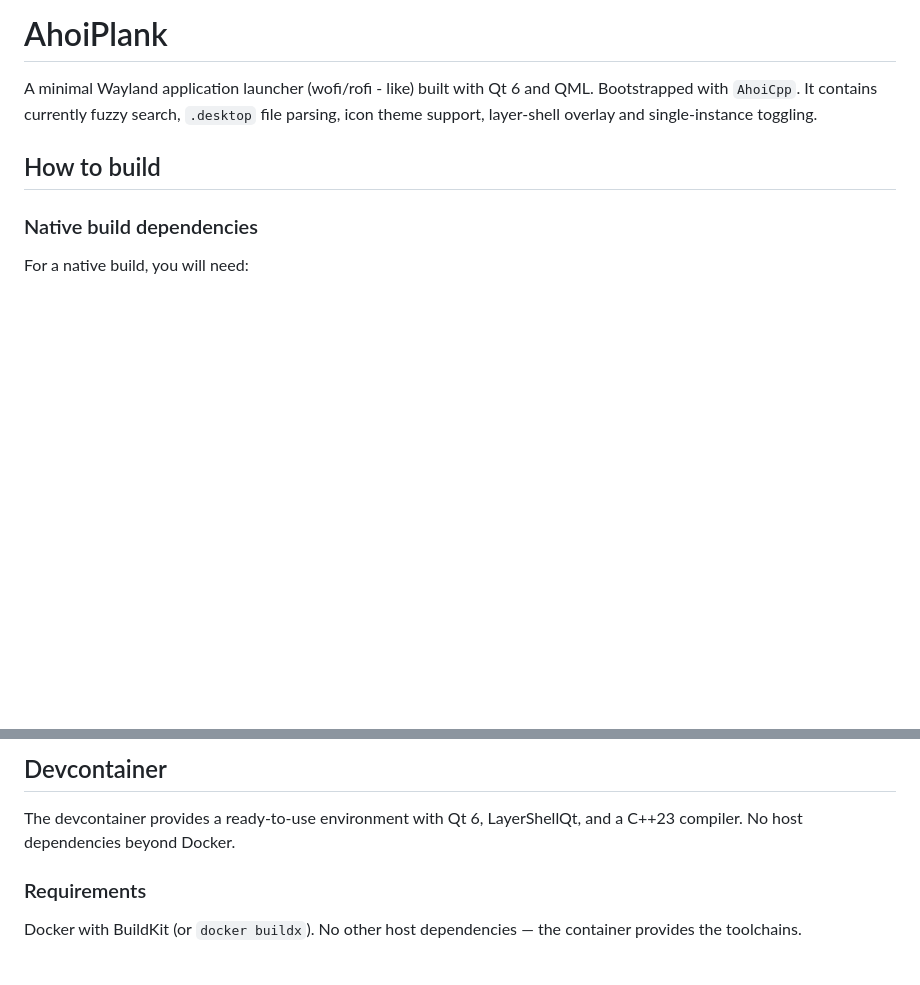
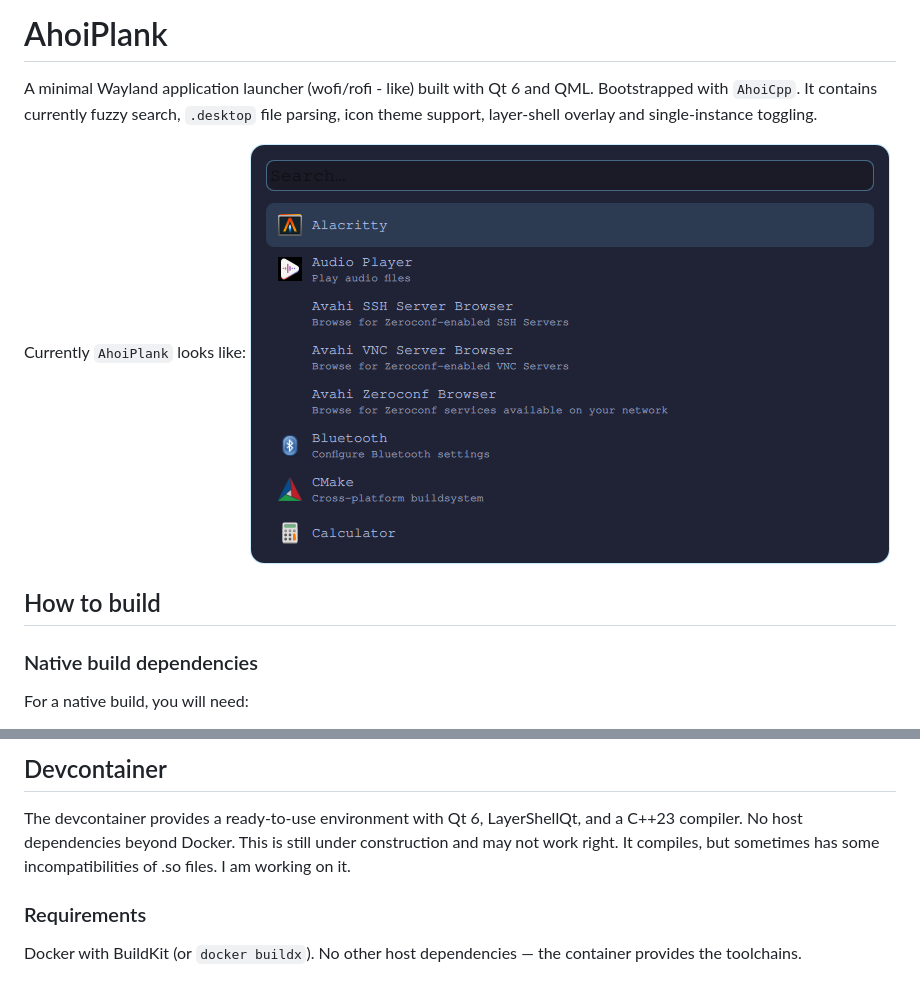
Before and after one commit to martuscellifaria/AhoiPlank, a Markdown page: README.md, 2 parts joined by grey strips. Rendered like a GitHub page; pictures changed too: ahoiplank-window.png (added); blank space fills up the shorter version.

Commit message:
Updated readme with a screenshot and a hint on devcontainer

```diff
--- a/README.md
+++ b/README.md
@@ -2,6 +2,9 @@
 
 A minimal Wayland application launcher (wofi/rofi - like) built with Qt 6 and QML. Bootstrapped with `AhoiCpp`.
 It contains currently fuzzy search, `.desktop` file parsing, icon theme support, layer-shell overlay and single-instance toggling.
+
+Currently `AhoiPlank` looks like:
+![AhoiPlank window](ahoiplank-window.png)
 
 ## How to build
 
@@ -38,6 +41,7 @@ Binaries land in `build/App/AhoiPlank`.
 ## Devcontainer
 
 The devcontainer provides a ready-to-use environment with Qt 6, LayerShellQt, and a C++23 compiler. No host dependencies beyond Docker.
+This is still under construction and may not work right. It compiles, but sometimes has some incompatibilities of .so files. I am working on it.
 
 ### Requirements
 
```
